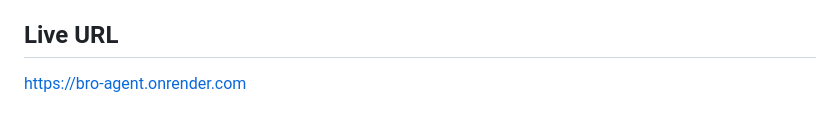
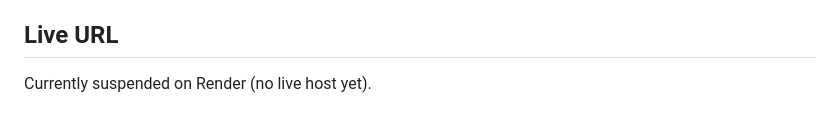
Before and after one commit to jaykk99/bro-agent, a Markdown page: README.md, the part around the change. Rendered like a GitHub page.

Commit message:
README: own live URL at top, dead links removed

```diff
--- a/README.md
+++ b/README.md
@@ -142,4 +142,4 @@ everything else runs dependency-free thanks to the `app/tool_base.py` shim.
 
 ## Live URL
 
-https://bro-agent.onrender.com
+Currently suspended on Render (no live host yet).
```
